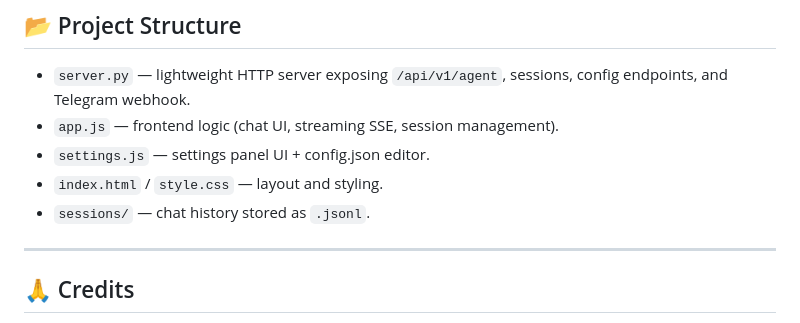
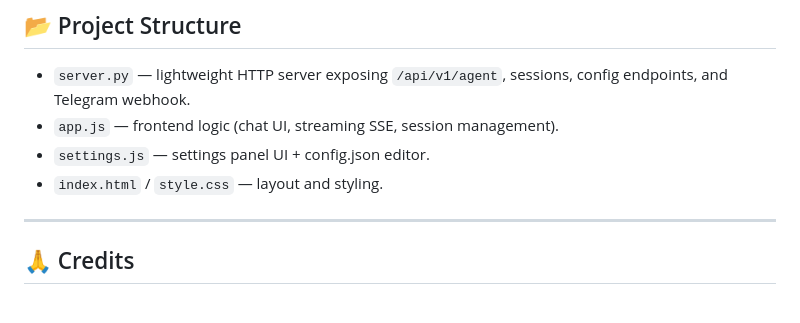
Before and after one commit to RikyZ90/NanoBot-UI, a Markdown page: README.md, the part around the change. Drawn GitHub-style.

Commit message:
Remove sessions directory mention from README
Removed mention of chat history storage in README.

```diff
--- a/README.md
+++ b/README.md
@@ -128,7 +128,6 @@ Then open: `http://localhost:50002`
 - `app.js` — frontend logic (chat UI, streaming SSE, session management).
 - `settings.js` — settings panel UI + config.json editor.
 - `index.html` / `style.css` — layout and styling.
-- `sessions/` — chat history stored as `.jsonl`.
 
 ---
 
```
